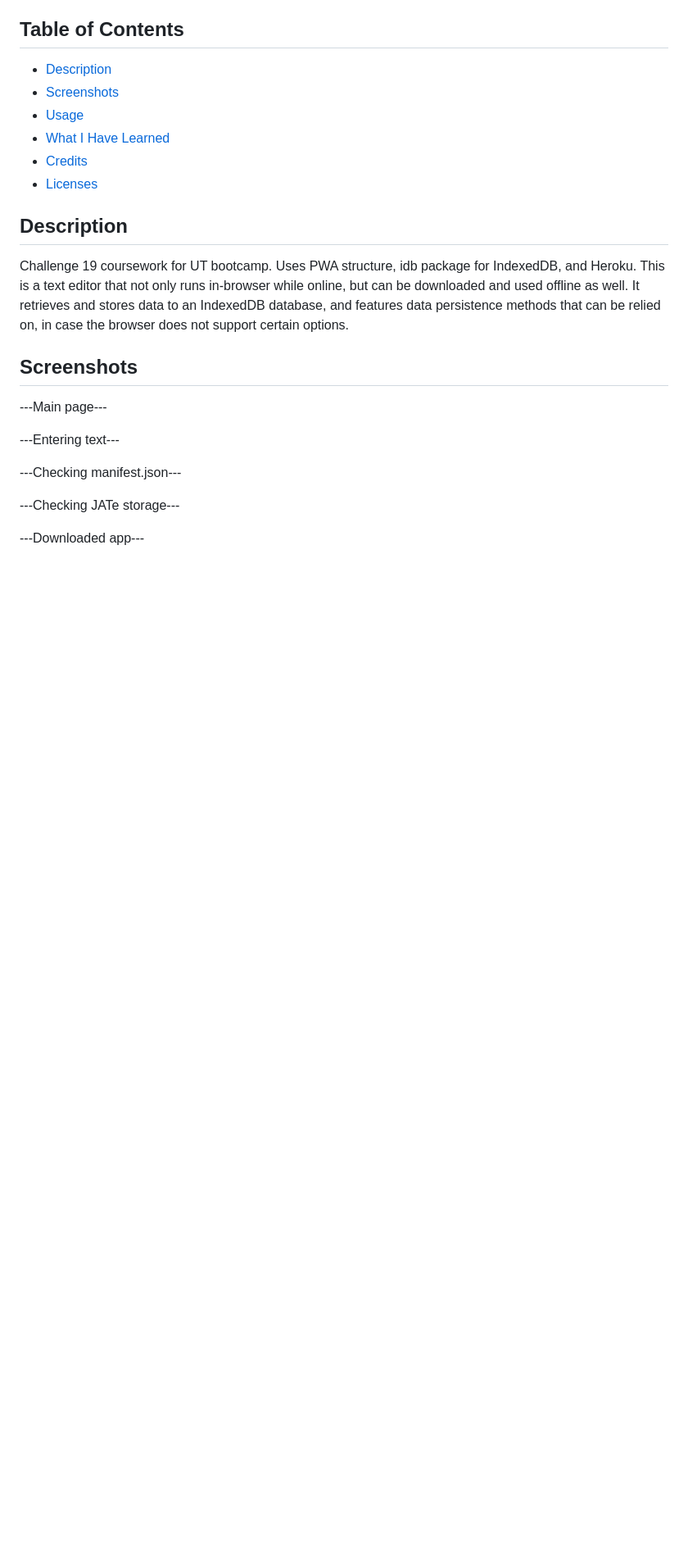
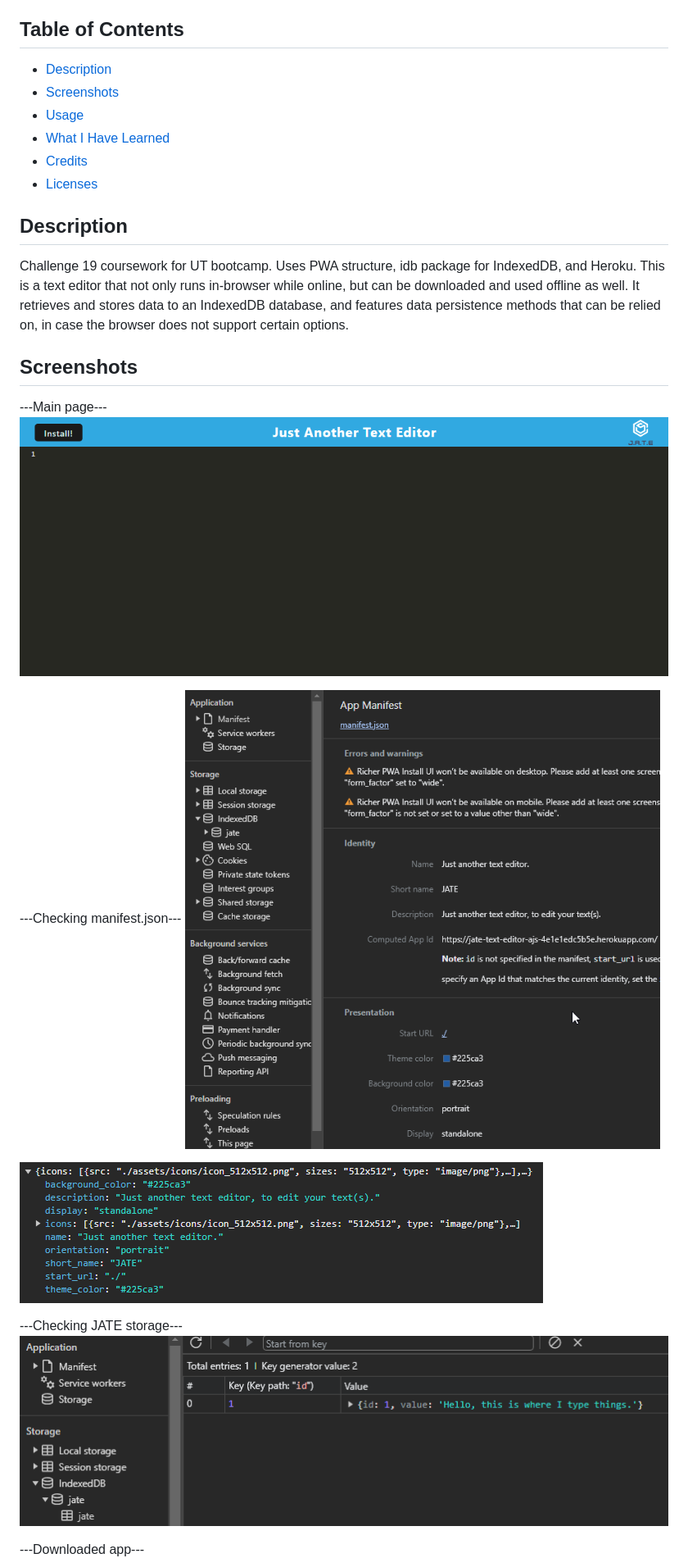
Before and after one commit to AllieStewart/Text-Editor, a Markdown page: README.md, the part around the change printed below. Shown: that part at 82% size. Rendered like a GitHub page; pictures changed too: Screenshots/indexeddb.png (added), Screenshots/main_page.png (added), Screenshots/manifest_json.png (added); blank space fills up the shorter version.

Commit message:
added screenshots to /Screenshots folder, updated README with those and Heroku link

```diff
--- a/README.md
+++ b/README.md
@@ -21,19 +21,18 @@ persistence methods that can be relied on, in case the browser does not support
 
 ## Screenshots
 ---Main page--- </br>
-
-</br>
-
----Entering text--- </br>
-
+![Alt text](Screenshots/main_page.png)
 </br>
 
 ---Checking manifest.json--- </br>
-
+![Alt text](Screenshots/manifest_json.png)
 </br>
 
----Checking JATe storage--- </br>
+![Alt text](Screenshots/manifest_json2.png)
+</br>
 
+---Checking JATE storage--- </br>
+![Alt text](Screenshots/indexeddb.png)
 </br>
 
 ---Downloaded app--- </br>
```
Also changed, not shown: other parts of README.md (+5 -1 lines), Screenshots/application.png (added), Screenshots/updated_page.png (added).
